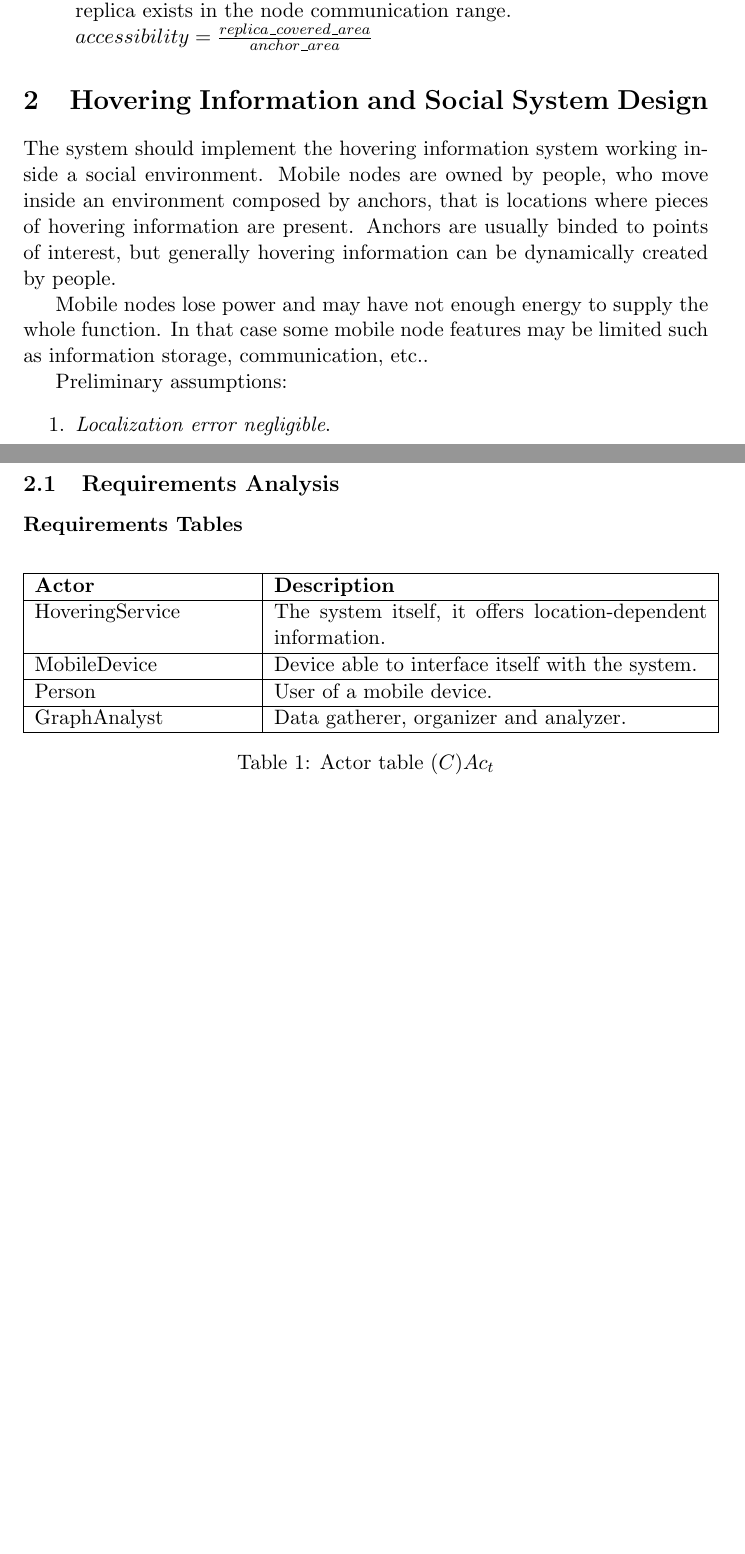
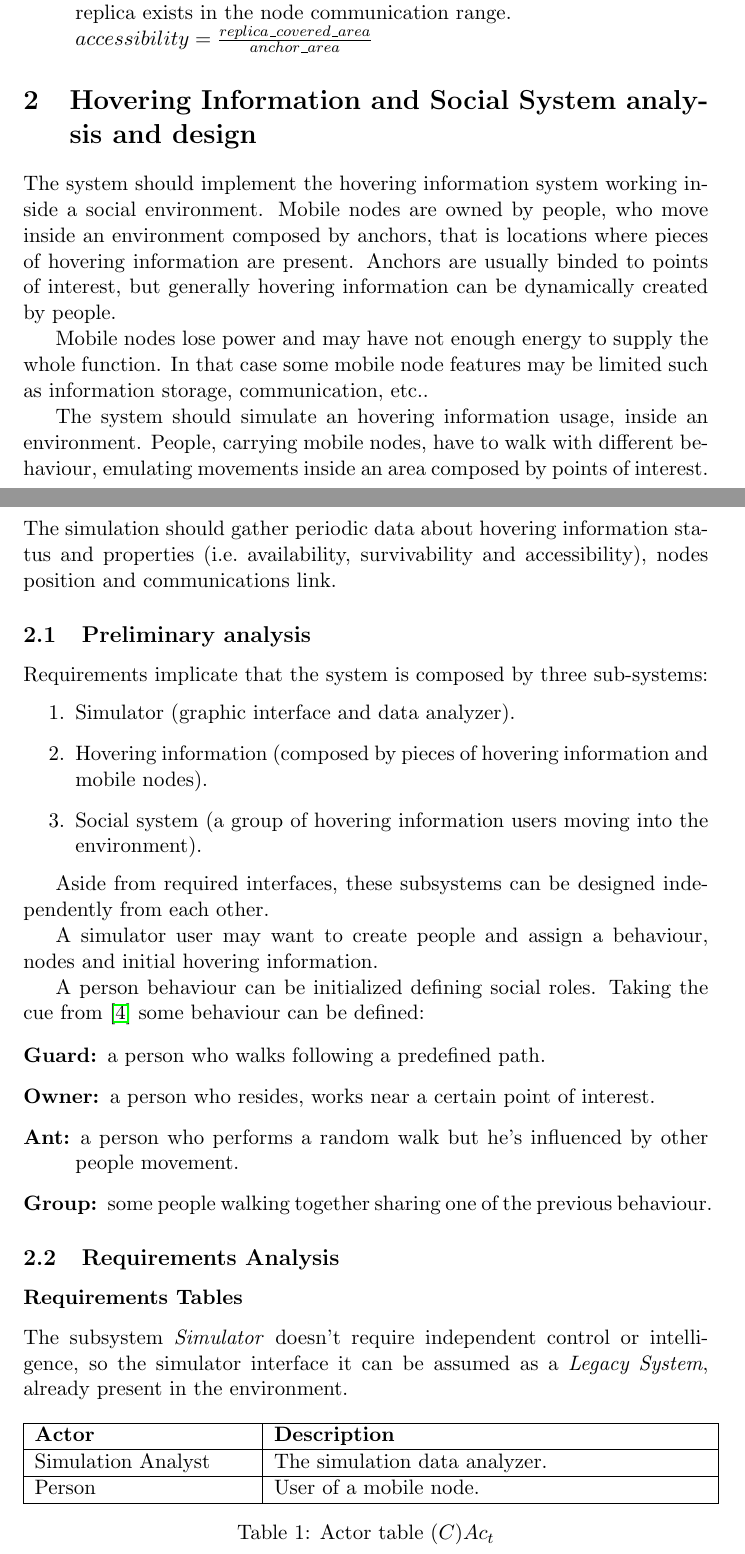
Before and after one commit to dbellavista/SiSMA1213_hovering-information, a LaTeX document (report/main.tex, which reads report/design.tex): two parts of pages 2 and 3 of 5, joined at a grey line, cut so that both start at the same text, the shorter picture padded with empty space. Compiled offline with pdfLaTeX.

Commit message:
Requirements and AnReq rewrite

```diff
--- a/report/design.tex
+++ b/report/design.tex
@@ -1,4 +1,4 @@
-\section{Hovering Information and Social System Design}
+\section{Hovering Information and Social System analysis and design}
 \label{sec:design}
 
 The system should implement the hovering information system working inside
@@ -11,14 +11,49 @@ Mobile nodes lose power and may have not enough energy to supply the whole
 function.  In that case some mobile node features may be limited such as
 information storage, communication, etc..
 
-Preliminary assumptions:
+The system should simulate an hovering information usage, inside an
+environment.  People, carrying mobile nodes, have to walk with different
+behaviour, emulating movements inside an area composed by points of interest.
+The simulation should gather periodic data about hovering information status
+and properties (i.e.\ availability, survivability and accessibility), nodes
+position and communications link.
+
+\subsection{Preliminary analysis}
+
+Requirements implicate that the system is composed by three sub-systems:
 \begin{enumerate}
-	\item \emph{Localization error negligible}.
+	\item Simulator (graphic interface and data analyzer).
+	\item Hovering information (composed by pieces of hovering information and
+		mobile nodes).
+	\item Social system (a group of hovering information users moving into
+		the environment).
 \end{enumerate}
+
+Aside from required interfaces, these subsystems can be designed independently
+from each other.
+
+A simulator user may want to create people and assign a behaviour, nodes and
+initial hovering information.
+
+A person behaviour can be initialized defining social roles. Taking the cue from
+\cite{human} some behaviour can be defined:
+
+\begin{description}
+	\item[Guard:] a person who walks following a predefined path.
+	\item[Owner:] a person who resides, works near a certain point of interest.
+	\item[Ant:] a person who performs a random walk but he's influenced by other
+		people movement.
+	\item[Group:] some people walking together sharing one of the previous
+		behaviour.
+\end{description}
 
 \subsection{Requirements Analysis}
 
 \subsubsection*{Requirements Tables}
+
+The subsystem \emph{Simulator} doesn't require independent control or
+intelligence, so the simulator interface it can be assumed as a \emph{Legacy
+System}, already present in the environment.
 
 \begin{table}[H]
 	\centering
@@ -26,13 +61,9 @@ Preliminary assumptions:
 			\hline
 			\textbf{Actor} & \textbf{Description} \\
 			\hline
-			HoveringService & The system itself, it offers location-dependent information. \\
+			Simulation Analyst & The simulation data analyzer. \\
 			\hline
-			MobileDevice & Device able to interface itself with the system. \\
-			\hline
-			Person & User of a mobile device. \\
-			\hline
-			GraphAnalyst & Data gatherer, organizer and analyzer. \\
+			Person & User of a mobile node. \\
 			\hline
 		\end{tabular}
 	\caption{Actor table $(C)Ac_t$}
```
Also changed, not shown: report/bib/bib.bib (+14 -0 lines), report/design.tex (127 more changed lines).
